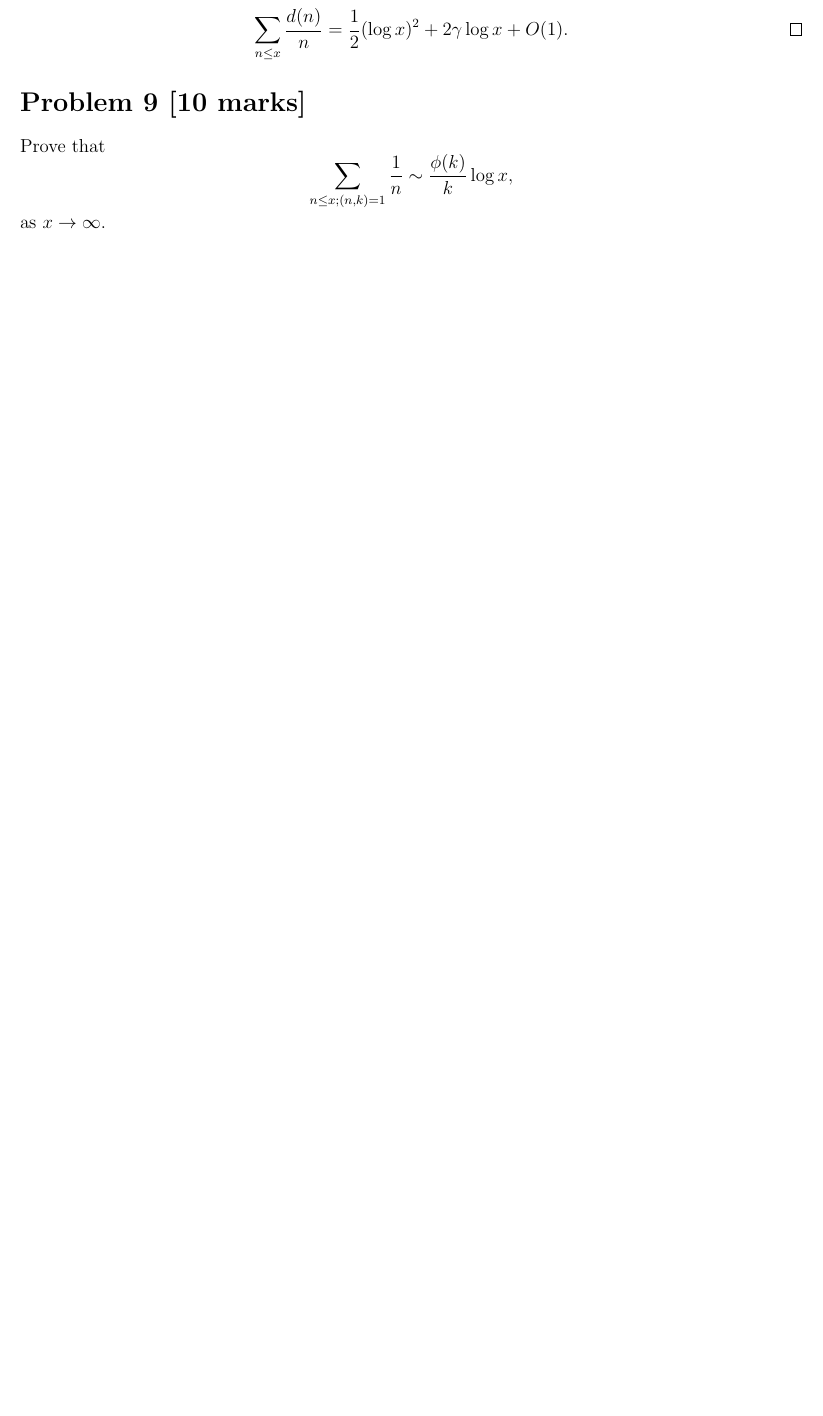
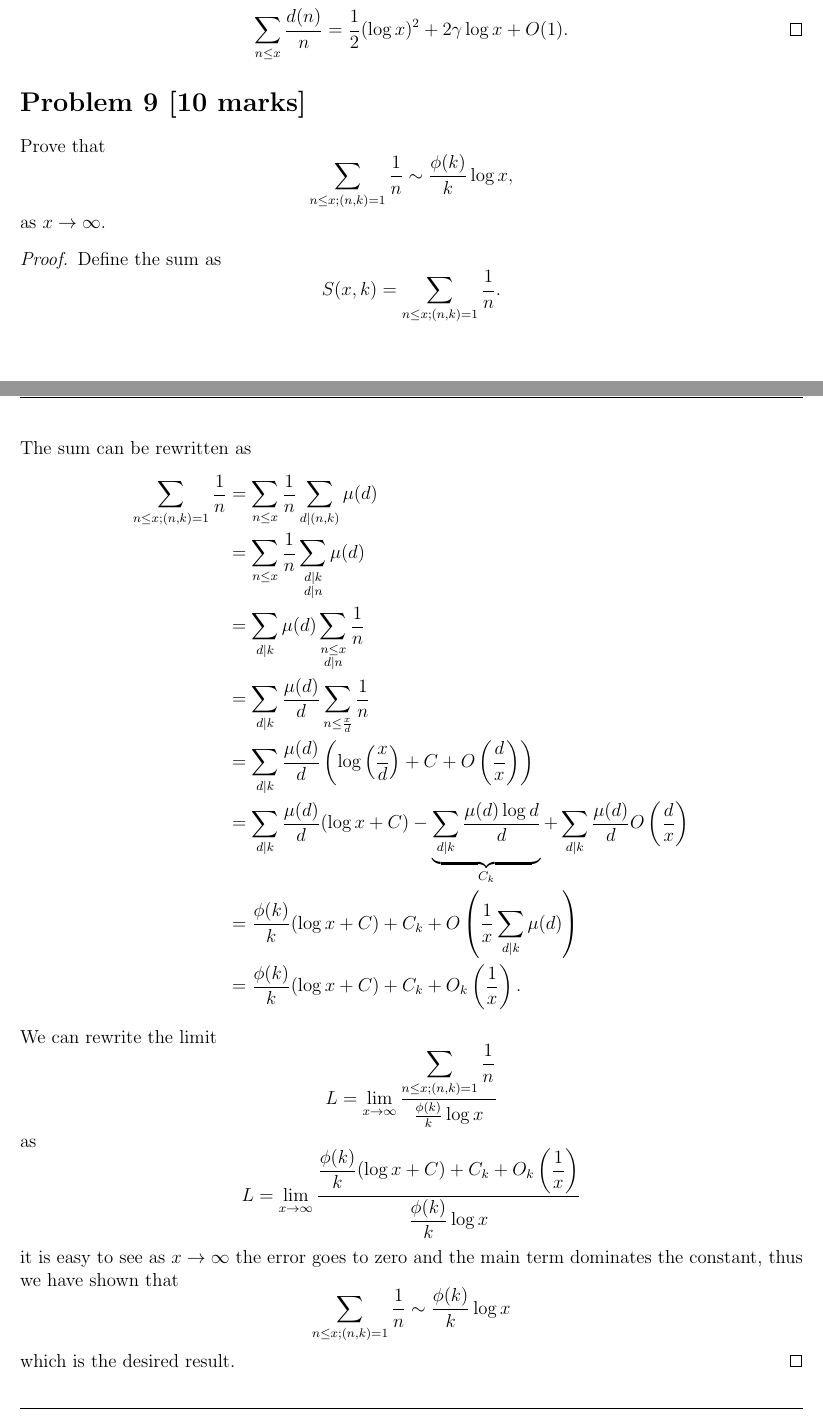
Before and after one commit to D-Jassal/Math-Notes-Homework, a LaTeX problem sheet (Winter2026/Homework/MATH481/Assignment1/MATH481Assignment1.tex): part of page 9 of 11 before the commit and two parts of pages 10 and 11 of 13 after it, the two joined at a grey line, cut so that both start at the same text, the shorter picture padded with empty space. Compiled offline with pdfLaTeX.

Commit message:
fvghjfjfgj

```diff
--- a/Winter2026/Homework/MATH481/Assignment1/MATH481Assignment1.tex
+++ b/Winter2026/Homework/MATH481/Assignment1/MATH481Assignment1.tex
@@ -293,6 +323,36 @@ where $\gamma$ is Euler's constant.
     \sum_{n\leq x; (n,k)=1}\frac{1}{n}\sim \frac{\phi(k)}{k}\log x,
 \]
 as $x\to\infty$.
+\begin{proof}
+	Define the sum as
+	\[
+		S(x,k)=\sum_{n\leq x; (n,k)=1}\frac{1}{n}.
+	\]
+	The sum can be rewritten as
+	\begin{align*}
+		\sum_{n\leq x; (n,k)=1}\frac{1}{n}&=\sum_{n\leq x}\frac{1}{n}\sum_{d\mid(n,k)}\mu(d)\\
+		&=\sum_{n\leq x}\frac{1}{n}\sum_{\substack{d\mid k\\ d\mid n}}\mu(d)\\
+		&=\sum_{d\mid k}\mu(d)\sum_{\substack{n\leq x\\ d\mid n}}\frac{1}{n}\\
+		&=\sum_{d\mid k}\frac{\mu(d)}{d}\sum_{n\leq \frac{x}{d}}\frac{1}{n}\\
+		&=\sum_{d\mid k}\frac{\mu(d)}{d}\left(\log\left(\frac{x}{d}\right)+C+O\left(\frac{d}{x}\right)\right)\\
+		&=\sum_{d\mid k}\frac{\mu(d)}{d}(\log x+C)-\underbrace{\sum_{d\mid k}\frac{\mu(d)\log d}{d}}_{C_k}+\sum_{d\mid k}\frac{\mu(d)}{d}O\left(\frac{d}{x}\right)\\
+		&=\frac{\phi(k)}{k}(\log x+C)+C_k+O\left(\frac{1}{x}\sum_{d\mid k}\mu(d)\right)\\
+		&=\frac{\phi(k)}{k}(\log x+C)+C_k+O_k\left(\frac{1}{x}\right).
+	\end{align*}
+	We can rewrite the limit
+	\[
+		L=\lim_{x\to\infty}\frac{\displaystyle\sum_{n\leq x; (n,k)=1}\frac{1}{n}}{\frac{\phi(k)}{k}\log x}
+	\]
+	as
+	\[
+		L=\lim_{x\to\infty}\frac{\dfrac{\phi(k)}{k}(\log x+C)+C_k+O_k\left(\dfrac{1}{x}\right)}{\dfrac{\phi(k)}{k}\log x}
+	\]
+	it is easy to see as $x\to\infty$ the error goes to zero and the main term dominates the constant, thus we have shown that
+	\[
+		\sum_{n\leq x; (n,k)=1}\frac{1}{n}\sim \frac{\phi(k)}{k}\log x
+	\]
+	which is the desired result.
+\end{proof}
 
 \stepcounter{section}
 \section*{Problem 10 [5 marks]} Obtain an estimate for the sum
```
Also changed, not shown: Winter2026/Homework/MATH481/Assignment1/MATH481Assignment1.tex (43 more changed lines).
